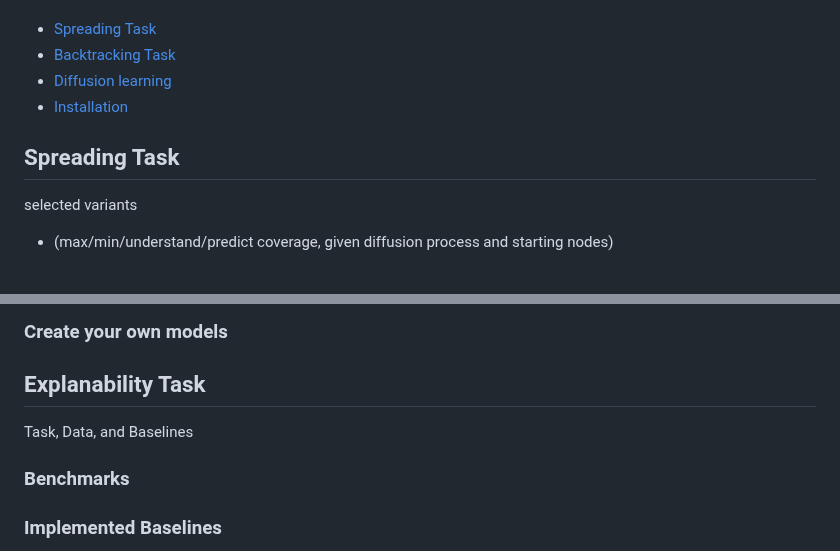
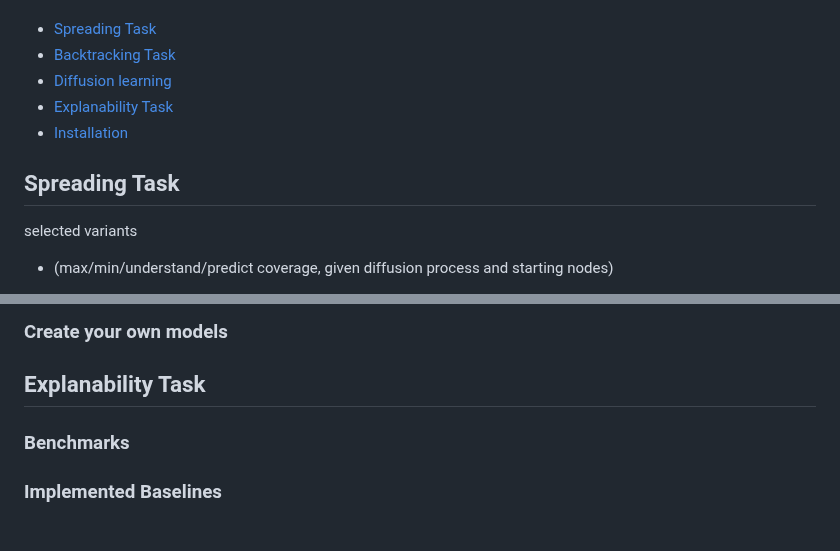
Before and after one commit to XGraph-Team/XFlow, a Markdown page: README.md, 2 parts joined by grey strips. Rendered like a GitHub page.

```diff
--- a/README.md
+++ b/README.md
@@ -21,6 +21,7 @@
 * [Spreading Task](#Spreading-Task)
 * [Backtracking Task](#Backtracking-Task)
 * [Diffusion learning](#Diffusion-learning)
+* [Explanability Task](#Explanability-Task)
 * [Installation](#installation)
 
 
@@ -80,7 +87,10 @@ selected variants
 
 ## Explanability Task
 
-Task, Data, and Baselines
+
+[comment]: <> (write)
+
+
 
 ### Benchmarks
 
```
Also changed, not shown: other parts of README.md (+6 -0 lines).
